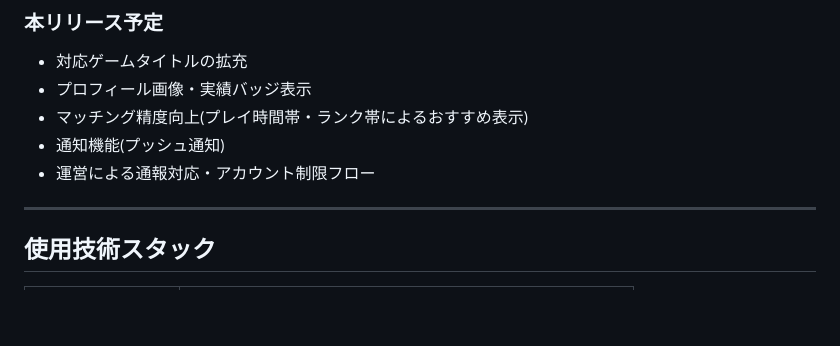
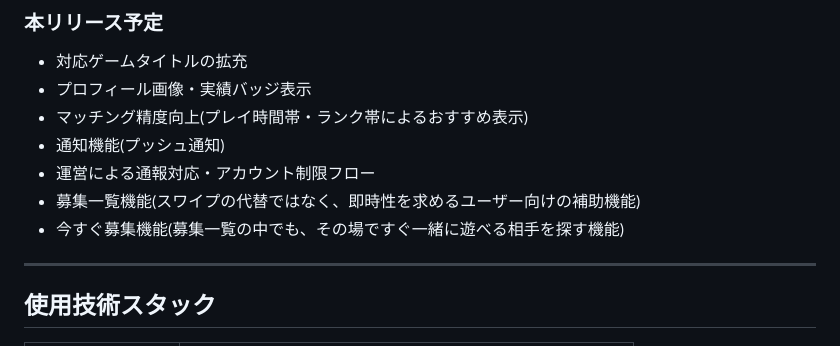
Before and after one commit to Runtekun/PlayWith, a Markdown page: README.md, the part around the change. Rendered like a GitHub page; blank space fills up the shorter version.

Commit message:
本リリース予定に募集一覧・今すぐ募集機能を追加
Co-Authored-By: Claude Sonnet 5 <noreply@anthropic.com>

```diff
--- a/README.md
+++ b/README.md
@@ -64,6 +64,8 @@ PlayWith(プレイウィズ)は、一緒にゲームをプレイする仲間を
 - マッチング精度向上(プレイ時間帯・ランク帯によるおすすめ表示)
 - 通知機能(プッシュ通知)
 - 運営による通報対応・アカウント制限フロー
+- 募集一覧機能(スワイプの代替ではなく、即時性を求めるユーザー向けの補助機能)
+- 今すぐ募集機能(募集一覧の中でも、その場ですぐ一緒に遊べる相手を探す機能)
 
 ---
 
```
